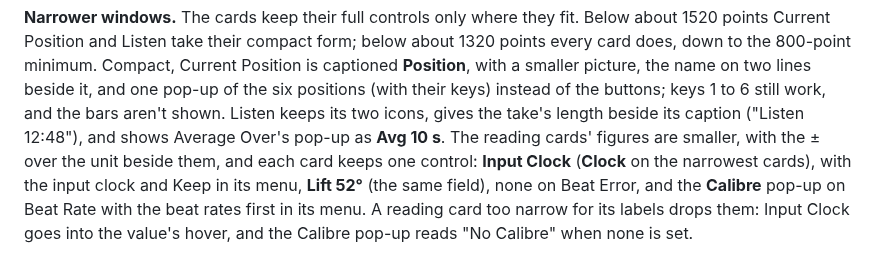
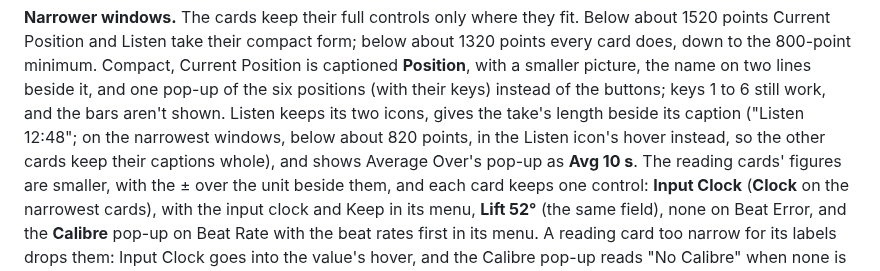
Before and after one commit to peterhudson/timegrapher, a Markdown page: docs/app.md, the part around the change. Rendered like a GitHub page.

```diff
--- a/docs/app.md
+++ b/docs/app.md
@@ -121,8 +121,10 @@ compact form; below about 1320 points every card does, down to the
 with a smaller picture, the name on two lines beside it, and one pop-up
 of the six positions (with their keys) instead of the buttons; keys 1 to
 6 still work, and the bars aren't shown. Listen keeps its two icons, gives
-the take's length beside its caption ("Listen 12:48"), and shows Average
-Over's pop-up as **Avg 10 s**. The reading cards' figures are smaller,
+the take's length beside its caption ("Listen 12:48"; on the narrowest
+windows, below about 820 points, in the Listen icon's hover instead, so
+the other cards keep their captions whole), and shows Average Over's
+pop-up as **Avg 10 s**. The reading cards' figures are smaller,
 with the ± over the unit beside them, and each card keeps one control:
 **Input Clock** (**Clock** on the narrowest cards), with the input clock
 and Keep in its menu, **Lift 52°** (the same field), none on Beat
```
Also changed, not shown: app/screenshots/readings-cards-2026-10-24/cards-dark-800.png, 1 other file.
